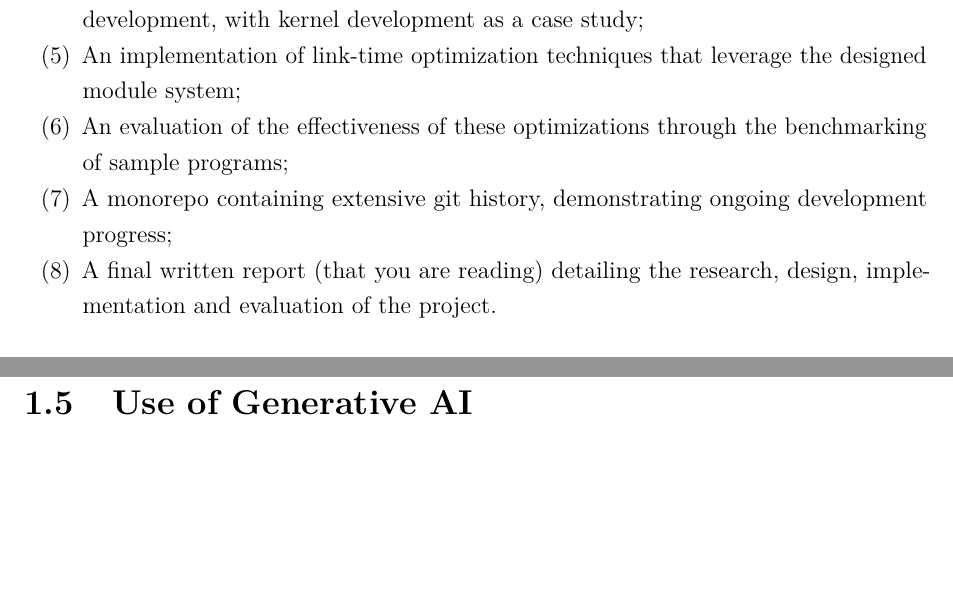
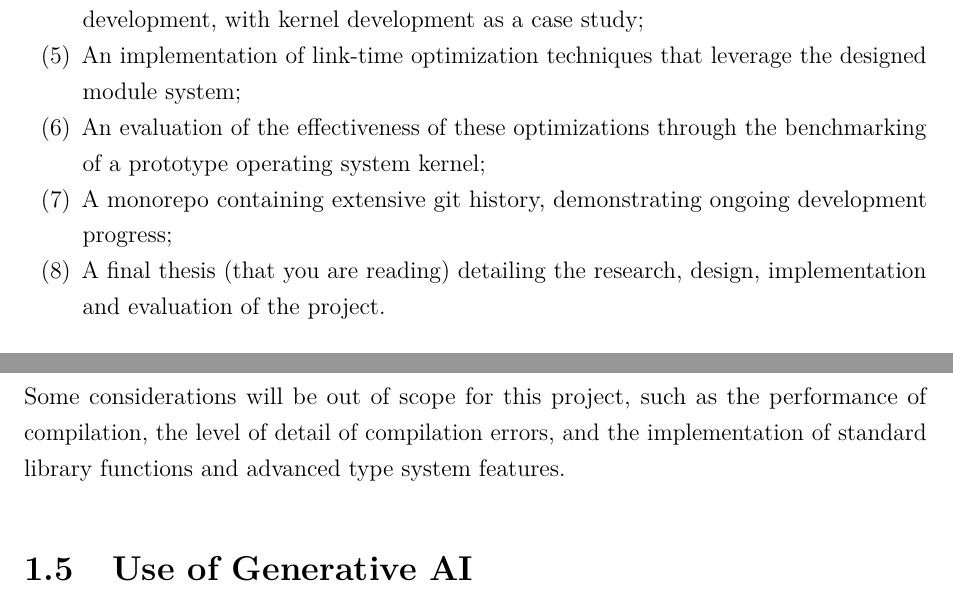
Before and after one commit to davidcallanan/mu-fyp, a LaTeX thesis (2603_final_report/report.tex): two parts of pages 9 and 10 of 37, joined at a grey line, cut so that both start at the same text, the shorter picture padded with empty space. Compiled offline with pdfLaTeX.

```diff
--- a/2603_final_report/report.tex
+++ b/2603_final_report/report.tex
@@ -211,10 +211,12 @@
 	\item A simple IDE extension that provides syntax highlighting to the programmer;
 	\item A body of research into the continuum of static and dynamic modules in software development, with kernel development as a case study;
 	\item An implementation of link-time optimization techniques that leverage the designed module system;
-	\item An evaluation of the effectiveness of these optimizations through the benchmarking of sample programs;
+	\item An evaluation of the effectiveness of these optimizations through the benchmarking of a prototype operating system kernel;
 	\item A monorepo containing extensive git history, demonstrating ongoing development progress;
-	\item A final written report (that you are reading) detailing the research, design, implementation and evaluation of the project.
+	\item A final thesis (that you are reading) detailing the research, design, implementation and evaluation of the project.
 \end{enumerate}
+
+Some considerations will be out of scope for this project, such as the performance of compilation, the level of detail of compilation errors, and the implementation of standard library functions and advanced type system features.
 
 \section{Use of Generative AI}
 
```
Also changed, not shown: TODO.txt (+1 -0 lines), 2603_final_report/report.pdf, 2 other files.
